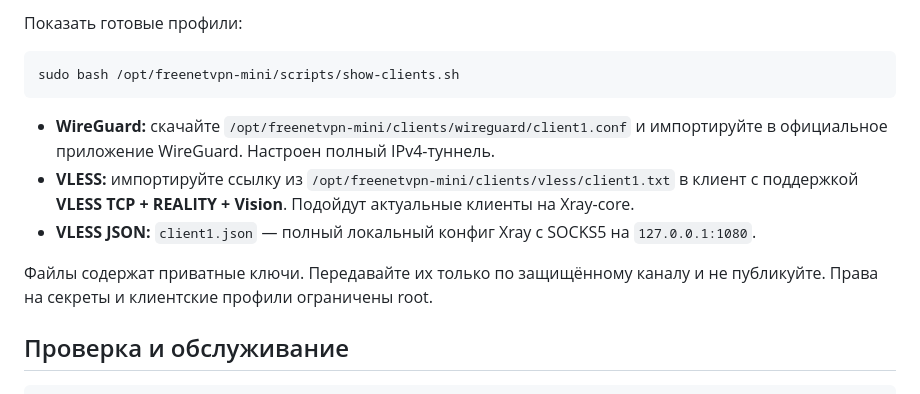
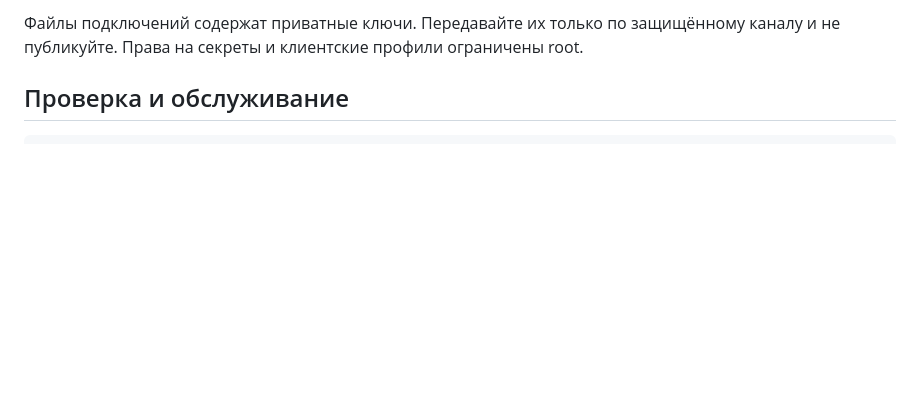
Before and after one commit to evdokimenkoiv/FreeNETvpn-mini, a Markdown page: README.md, the part around one of its changes. Drawn GitHub-style; blank space fills up the shorter version.

````diff
--- a/README.md
+++ b/README.md
@@ -67,15 +128,5 @@ sudo python3 /opt/freenetvpn-mini/panel/server.py --reset-password
 
-Показать готовые профили:
-
-```bash
-sudo bash /opt/freenetvpn-mini/scripts/show-clients.sh
-```
-
-- **WireGuard:** скачайте `/opt/freenetvpn-mini/clients/wireguard/client1.conf` и импортируйте в официальное приложение WireGuard. Настроен полный IPv4-туннель.
-- **VLESS:** импортируйте ссылку из `/opt/freenetvpn-mini/clients/vless/client1.txt` в клиент с поддержкой **VLESS TCP + REALITY + Vision**. Подойдут актуальные клиенты на Xray-core.
-- **VLESS JSON:** `client1.json` — полный локальный конфиг Xray с SOCKS5 на `127.0.0.1:1080`.
-
-Файлы содержат приватные ключи. Передавайте их только по защищённому каналу и не публикуйте. Права на секреты и клиентские профили ограничены root.
+Файлы подключений содержат приватные ключи. Передавайте их только по защищённому каналу и не публикуйте. Права на секреты и клиентские профили ограничены root.
 
 ## Проверка и обслуживание
 
````
Also changed, not shown: other parts of README.md (+68 -7 lines).
